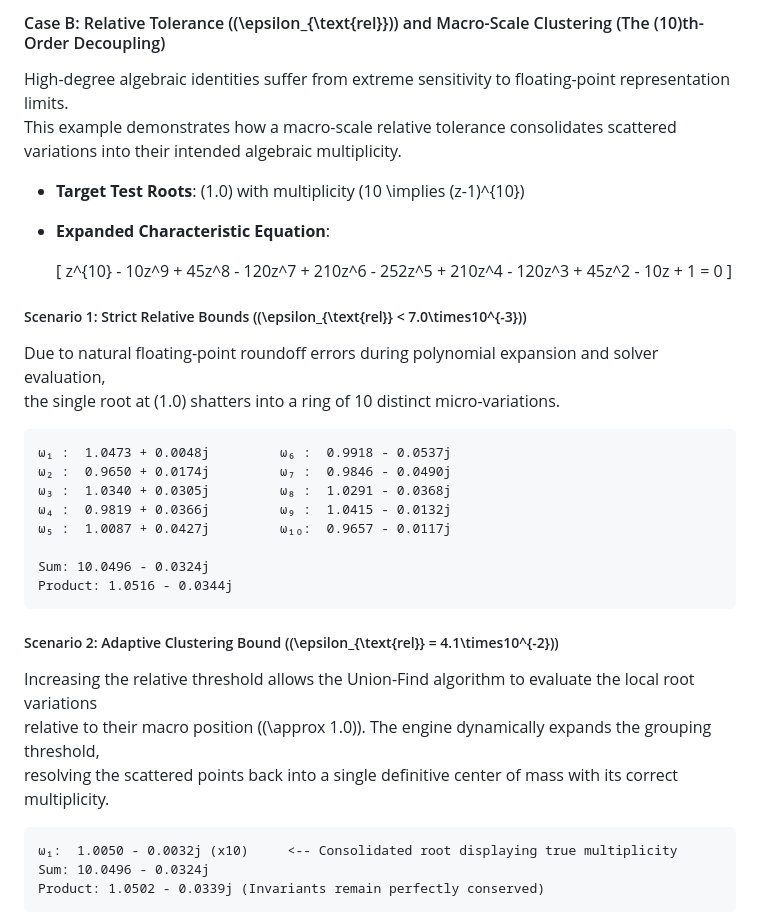
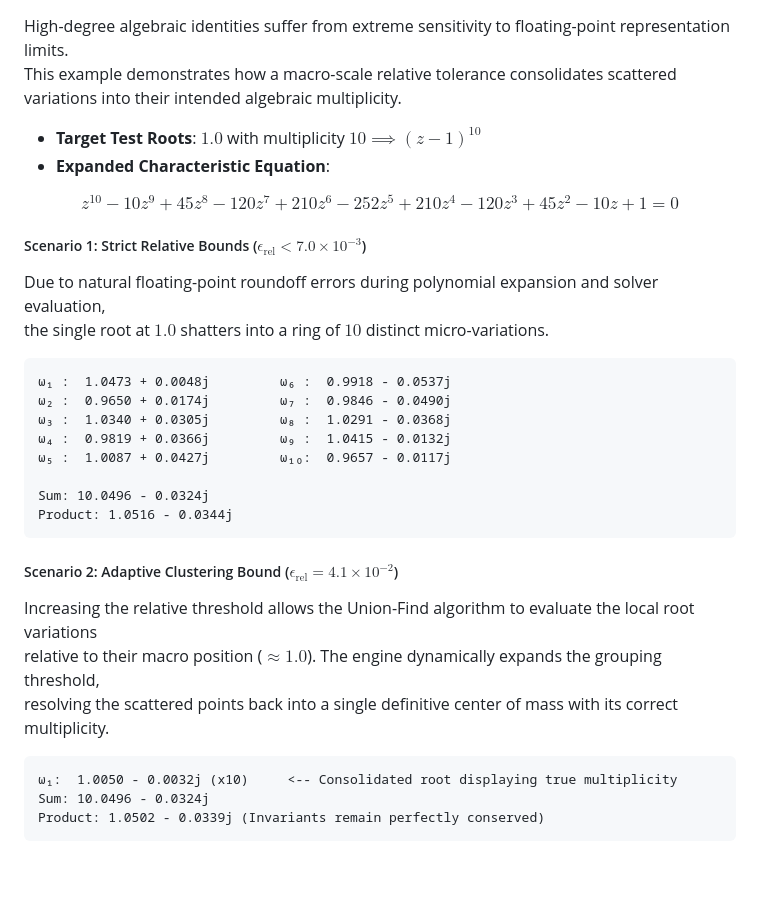
Before and after one commit to yaronday/open_src_assets, a Markdown page: Argandly/assets/root_clusterer.md, the part around one of its changes. Rendered like a GitHub page; blank space fills up the shorter version.

````diff
--- a/Argandly/assets/root_clusterer.md
+++ b/Argandly/assets/root_clusterer.md
@@ -65,18 +72,17 @@ Calculated Polynomial Product: \(1.0000e-8\) (Perfect algebraic conservation)
 
-#### Case B: Relative Tolerance (\(\epsilon_{\text{rel}}\)) and Macro-Scale Clustering (The \(10\)th-Order Decoupling)
 High-degree algebraic identities suffer from extreme sensitivity to floating-point representation limits.
 This example demonstrates how a macro-scale relative tolerance consolidates scattered variations into their intended algebraic multiplicity.
 
-* **Target Test Roots**: \(1.0\) with multiplicity \(10 \implies (z-1)^{10}\)
-* **Expanded Characteristic Equation**:
+- **Target Test Roots**: $1.0$ with multiplicity $10 \implies (z-1)^{10}$
+- **Expanded Characteristic Equation**:
 
-  \[
-  z^{10} - 10z^9 + 45z^8 - 120z^7 + 210z^6 - 252z^5 + 210z^4 - 120z^3 + 45z^2 - 10z + 1 = 0
-  \]
+$$z^{10} - 10z^9 + 45z^8 - 120z^7 + 210z^6 - 252z^5 + 210z^4 - 120z^3 + 45z^2 - 10z + 1 = 0$$
 
-##### Scenario 1: Strict Relative Bounds (\(\epsilon_{\text{rel}} < 7.0\times10^{-3}\))
+##### Scenario 1: Strict Relative Bounds ($\epsilon_{\text{rel}} < 7.0\times10^{-3}$)
+
 Due to natural floating-point roundoff errors during polynomial expansion and solver evaluation,
-the single root at \(1.0\) shatters into a ring of 10 distinct micro-variations.
+the single root at $1.0$ shatters into a ring of $10$ distinct micro-variations.
+
 ```text
 ω₁ :  1.0473 + 0.0048j         ω₆ :  0.9918 - 0.0537j
 ω₂ :  0.9650 + 0.0174j         ω₇ :  0.9846 - 0.0490j
@@ -87,10 +93,13 @@ the single root at \(1.0\) shatters into a ring of 10 distinct micro-variations.
 Sum: 10.0496 - 0.0324j
 Product: 1.0516 - 0.0344j
 ```
-##### Scenario 2: Adaptive Clustering Bound (\(\epsilon_{\text{rel}} = 4.1\times10^{-2}\))
+
+##### Scenario 2: Adaptive Clustering Bound ($\epsilon_{\text{rel}} = 4.1\times10^{-2}$)
+
 Increasing the relative threshold allows the Union-Find algorithm to evaluate the local root variations
-relative to their macro position (\(\approx 1.0\)). The engine dynamically expands the grouping threshold,
+relative to their macro position ($\approx 1.0$). The engine dynamically expands the grouping threshold,
 resolving the scattered points back into a single definitive center of mass with its correct multiplicity.
+
 ```text
 ω₁:  1.0050 - 0.0032j (x10)     <-- Consolidated root displaying true multiplicity
 Sum: 10.0496 - 0.0324j
````
Also changed, not shown: other parts of Argandly/assets/root_clusterer.md (+35 -28 lines).
